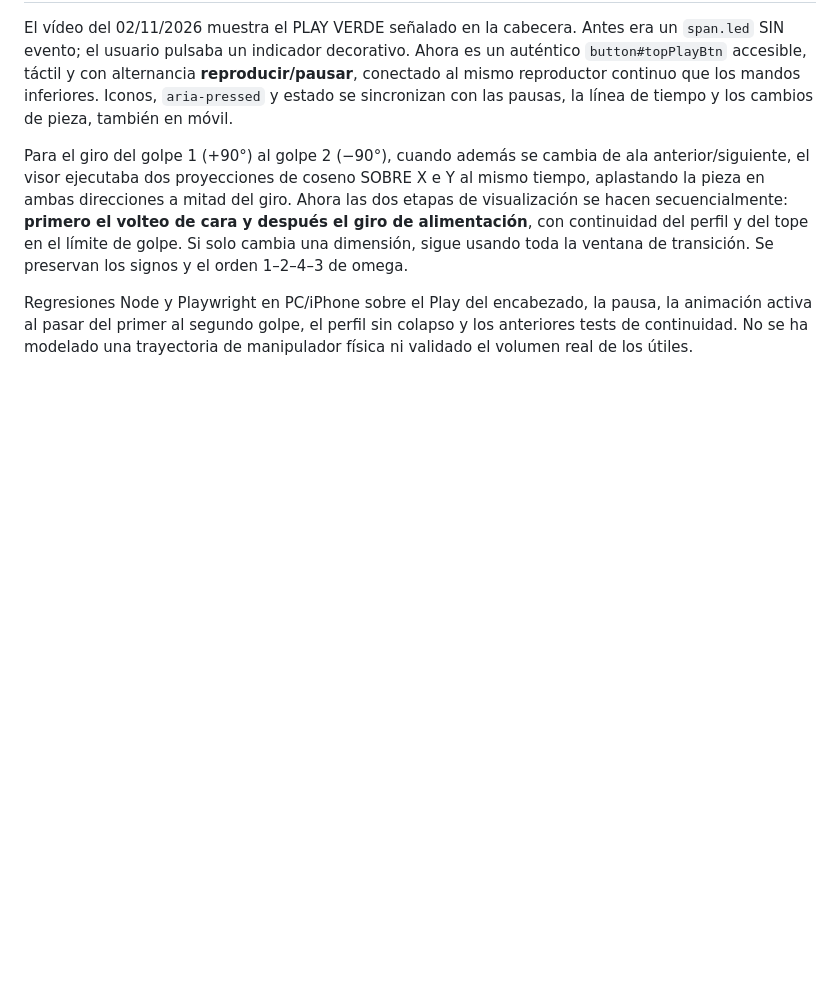
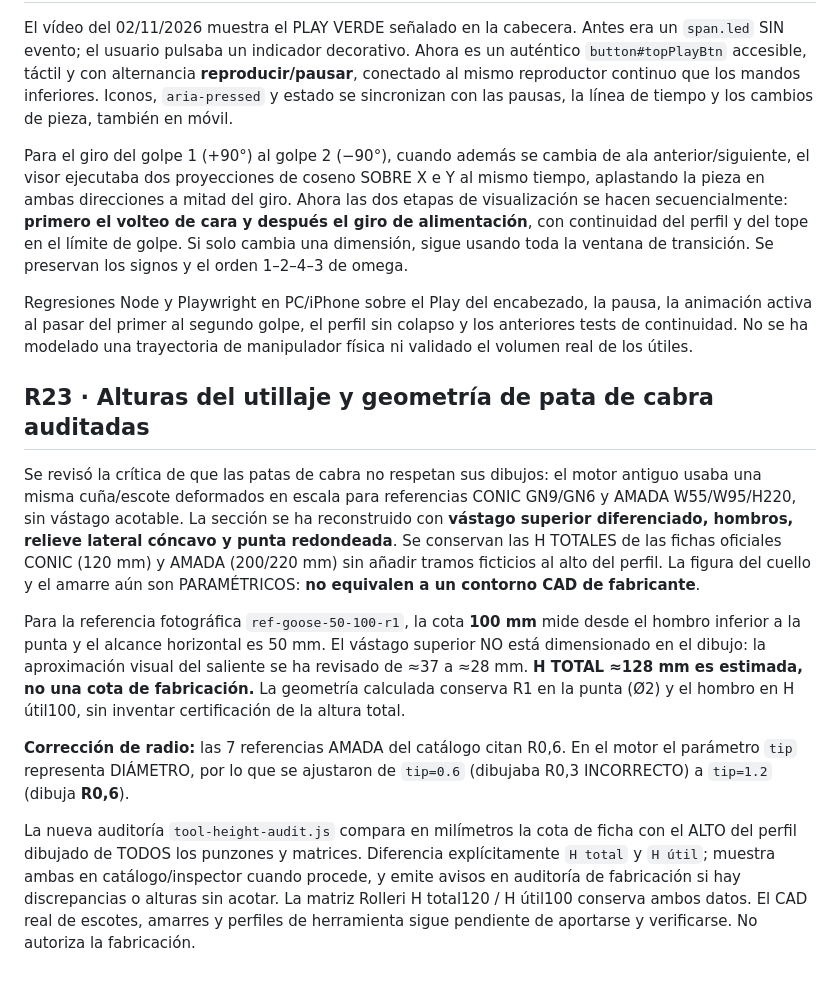
Before and after one commit to warks1/Plegadox, a Markdown page: README.md, the part around the change. GitHub-like rendering; blank space fills up the shorter version.

Commit message:
R23: actualizar README.md con auditoría de alturas y corrección de geometrías

```diff
--- a/README.md
+++ b/README.md
@@ -1017,3 +1017,35 @@ la pausa, la animación activa al pasar del primer al segundo golpe, el
 perfil sin colapso y los anteriores tests de continuidad.
 No se ha modelado una trayectoria de manipulador física ni validado
 el volumen real de los útiles.
+
+## R23 · Alturas del utillaje y geometría de pata de cabra auditadas
+Se revisó la crítica de que las patas de cabra no respetan sus dibujos:
+el motor antiguo usaba una misma cuña/escote deformados en escala para
+referencias CONIC GN9/GN6 y AMADA W55/W95/H220, sin vástago acotable.
+La sección se ha reconstruido con **vástago superior diferenciado, hombros,
+relieve lateral cóncavo y punta redondeada**. Se conservan las H TOTALES
+de las fichas oficiales CONIC (120 mm) y AMADA (200/220 mm) sin añadir
+tramos ficticios al alto del perfil. La figura del cuello y el amarre aún
+son PARAMÉTRICOS: **no equivalen a un contorno CAD de fabricante**.
+
+Para la referencia fotográfica `ref-goose-50-100-r1`, la cota **100 mm**
+mide desde el hombro inferior a la punta y el alcance horizontal es
+50 mm. El vástago superior NO está dimensionado en el dibujo: la
+aproximación visual del saliente se ha revisado de ≈37 a ≈28 mm.
+**H TOTAL ≈128 mm es estimada, no una cota de fabricación.**
+La geometría calculada conserva R1 en la punta (Ø2) y el hombro en
+H útil100, sin inventar certificación de la altura total.
+
+**Corrección de radio:** las 7 referencias AMADA del catálogo citan
+R0,6. En el motor el parámetro `tip` representa DIÁMETRO, por lo que
+se ajustaron de `tip=0.6` (dibujaba R0,3 INCORRECTO) a `tip=1.2`
+(dibuja **R0,6**).
+
+La nueva auditoría `tool-height-audit.js` compara en milímetros
+la cota de ficha con el ALTO del perfil dibujado de TODOS los punzones
+y matrices. Diferencia explícitamente `H total` y `H útil`; muestra
+ambas en catálogo/inspector cuando procede, y emite avisos en auditoría
+de fabricación si hay discrepancias o alturas sin acotar.
+La matriz Rolleri H total120 / H útil100 conserva ambos datos.
+El CAD real de escotes, amarres y perfiles de herramienta sigue
+pendiente de aportarse y verificarse. No autoriza la fabricación.
```
